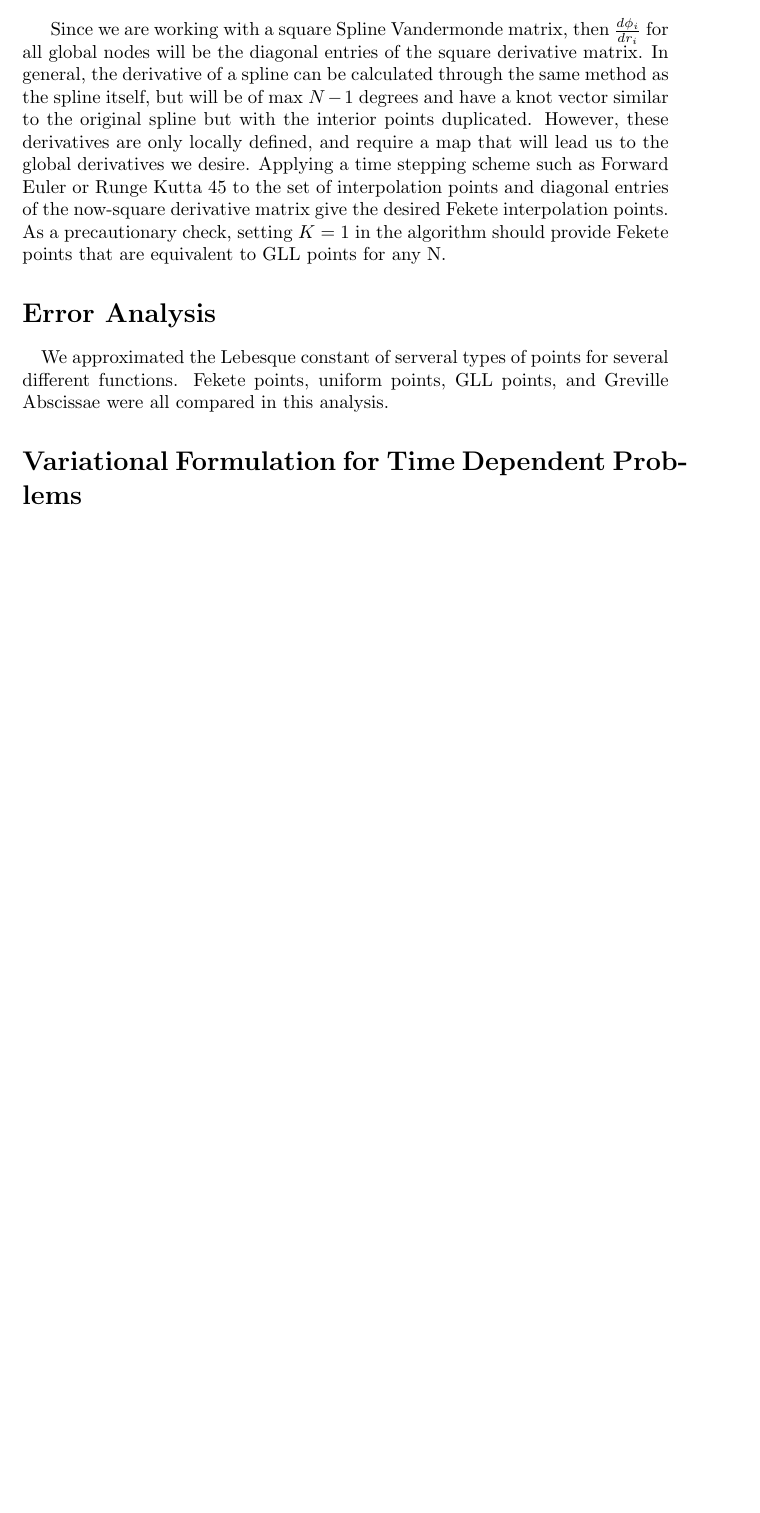
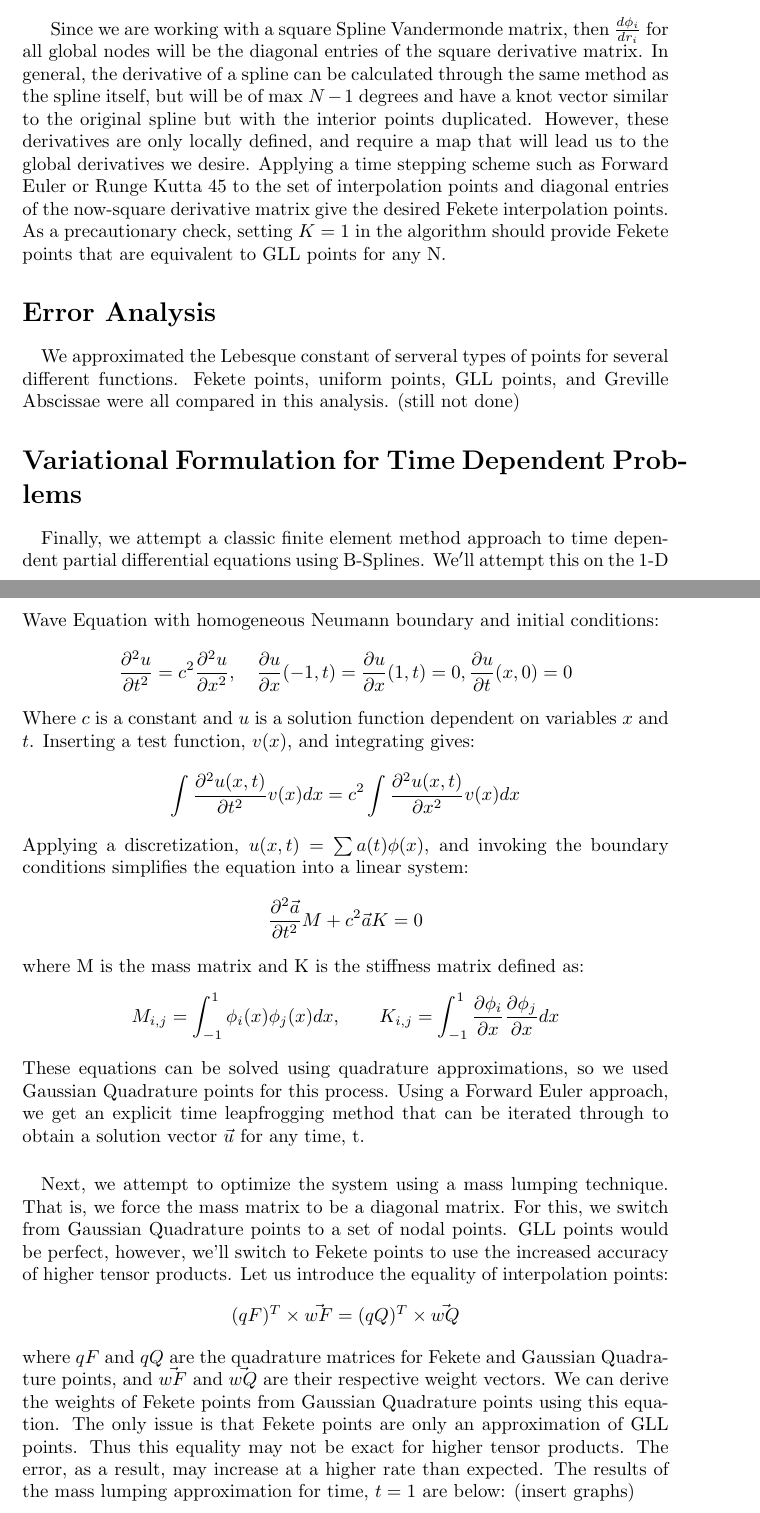
Before and after one commit to Joseph-Munar/Undergrad_Fekete_Research, a LaTeX paper (main.tex): part of page 2 of 2 before the commit and two parts of pages 2 and 3 of 3 after it, the two joined at a grey line, cut so that both start at the same text, the shorter picture padded with empty space. Compiled offline with pdfLaTeX.

Commit message:
Update main.tex

```diff
--- a/main.tex
+++ b/main.tex
@@ -46,9 +46,35 @@ Since we are working with a square Spline Vandermonde matrix, then $\frac{d\phi_
 
 \section*{Error Analysis}
 \paragraph{}
-We approximated the Lebesque constant of serveral types of points for several different functions. Fekete points, uniform points, GLL points, and Greville Abscissae were all compared in this analysis.
+We approximated the Lebesque constant of serveral types of points for several different functions. Fekete points, uniform points, GLL points, and Greville Abscissae were all compared in this analysis. (still not done)
 
 \section*{Variational Formulation for Time Dependent Problems}
+\paragraph{}
+Finally, we attempt a classic finite element method approach to time dependent partial differential equations using B-Splines. We$'$ll attempt this on the 1-D Wave Equation with homogeneous Neumann boundary and initial conditions:
+\begin{equation*}
+\frac{\partial ^2 u}{\partial t^2} = c^2\frac{\partial ^2 u}{\partial x^2},\quad \frac{\partial u}{\partial x}(-1,t)=\frac{\partial u}{\partial x}(1,t)=0, \frac{\partial u}{\partial t}(x,0)=0
+\end{equation*}
+Where $c$ is a constant and $u$ is a solution function dependent on variables $x$ and $t$. Inserting a test function, $v(x)$, and integrating gives:
+\begin{equation*}
+\int \frac{\partial ^2 u(x,t)}{\partial t^2}v(x)dx = c^2\int \frac{\partial ^2 u(x,t)}{\partial x^2}v(x)dx
+\end{equation*}
+Applying a discretization, $u(x,t) = \sum a(t)\phi(x)$, and invoking the boundary conditions simplifies the equation into a linear system:
+\begin{equation*}
+\frac{\partial ^2\vec{a}}{\partial t^2}M + c^2\vec{a}K=0
+\end{equation*}
+where M is the mass matrix and K is the stiffness matrix defined as:
+\begin{equation*}
+M_{i,j}=\int ^1_{-1}\phi _i(x)\phi _j(x)dx,\qquad K_{i,j}=\int ^1_{-1}\frac{\partial \phi _i}{\partial x}\frac{\partial \phi _j}{\partial x}dx
+\end{equation*}
+These equations can be solved using quadrature approximations, so we used Gaussian Quadrature points for this process. Using a Forward Euler approach, we get an explicit time leapfrogging method that can be iterated through to obtain a solution vector $\vec{u}$ for any time, t.
+
+\paragraph{}
+Next, we attempt to optimize the system using a mass lumping technique. That is, we force the mass matrix to be a diagonal matrix. For this, we switch from Gaussian Quadrature points to a set of nodal points. GLL points would be perfect, however, we'll switch to Fekete points to use the increased accuracy of higher tensor products. Let us introduce the equality of interpolation points:
+\begin{equation*}
+(qF)^T\times \vec{wF}=(qQ)^T\times \vec{wQ}
+\end{equation*}
+where $qF$ and $qQ$ are the quadrature matrices for Fekete and Gaussian Quadrature points, and $\vec{wF}$ and $\vec{wQ}$ are their respective weight vectors.
+We can derive the weights of Fekete points from Gaussian Quadrature points using this equation. The only issue is that Fekete points are only an approximation of GLL points. Thus this equality may not be exact for higher tensor products. The error, as a result, may increase at a higher rate than expected. The results of the mass lumping approximation for time, $t=1$ are below: (insert graphs)
 
 
 \end{document}
```
